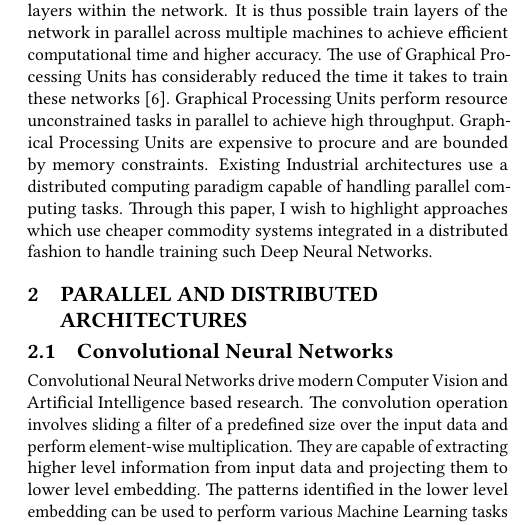
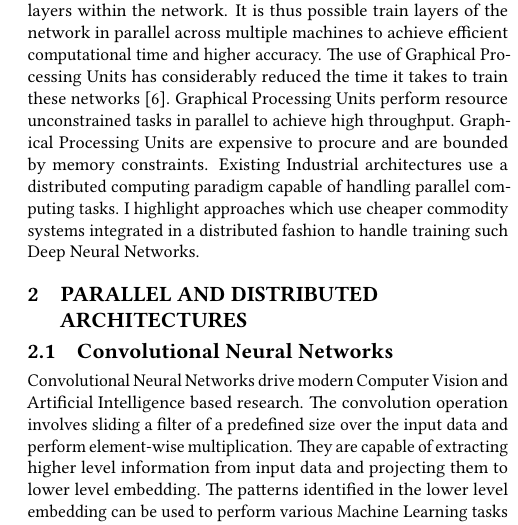
Before and after one commit to bigdata-i523/hid211, a LaTeX paper (paper1/report.tex): part of one column of page 1 of 2, cut so that both start at the same text. Compiled offline with pdfLaTeX.

Commit message:
Update report.tex

```diff
--- a/paper1/report.tex
+++ b/paper1/report.tex
@@ -46,7 +46,7 @@ ACM SIG Proceedings.
 
 \section{Introduction}
 
-The past decade has seen the rise of Deep Neural Networks. Neural Networks have the ability to model complex non-linear functions by efficiently representing the input parameters as a system of linear equations with non-linear activation. They have achieved unparalleled success in the fields of Computer Vision, Natural Language Processing and Artificial Intelligence. A standard Deep Convolutional Neural Networks has an upwards of Million parameters to train\cite{NIPS2012_4824}. The data required to train these networks typically ranges in Hundred's of Gigabytes. Deep Neural Networks are inherently parallel in nature, with weights and gradient updates shared across layers within the network. It is thus possible train layers of the network in parallel across multiple machines to achieve efficient computational time and higher accuracy. The use of Graphical Processing Units has considerably reduced the time it takes to train these networks [6]. Graphical Processing Units perform resource unconstrained tasks in parallel to achieve high throughput. Graphical Processing Units are expensive to procure and are bounded by memory constraints. Existing Industrial architectures use a distributed computing paradigm capable of handling parallel computing tasks. Through this paper, I wish to highlight approaches which use cheaper commodity systems integrated in a distributed fashion to handle training such Deep Neural Networks.
+The past decade has seen the rise of Deep Neural Networks. Neural Networks have the ability to model complex non-linear functions by efficiently representing the input parameters as a system of linear equations with non-linear activation. They have achieved unparalleled success in the fields of Computer Vision, Natural Language Processing and Artificial Intelligence. A standard Deep Convolutional Neural Networks has an upwards of Million parameters to train\cite{NIPS2012_4824}. The data required to train these networks typically ranges in Hundred's of Gigabytes. Deep Neural Networks are inherently parallel in nature, with weights and gradient updates shared across layers within the network. It is thus possible train layers of the network in parallel across multiple machines to achieve efficient computational time and higher accuracy. The use of Graphical Processing Units has considerably reduced the time it takes to train these networks [6]. Graphical Processing Units perform resource unconstrained tasks in parallel to achieve high throughput. Graphical Processing Units are expensive to procure and are bounded by memory constraints. Existing Industrial architectures use a distributed computing paradigm capable of handling parallel computing tasks. I highlight approaches which use cheaper commodity systems integrated in a distributed fashion to handle training such Deep Neural Networks.
 
 \section{Parallel and Distributed architectures}
 
```
